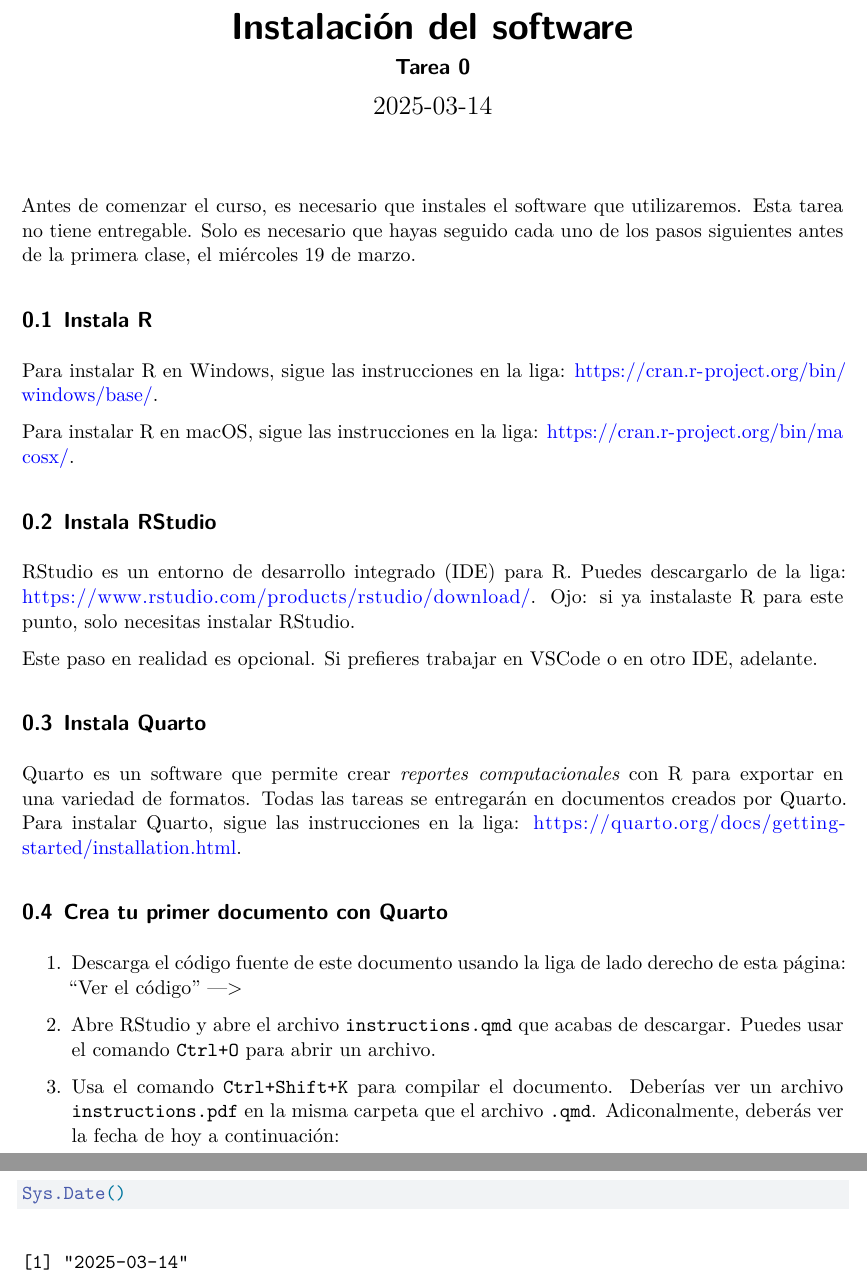
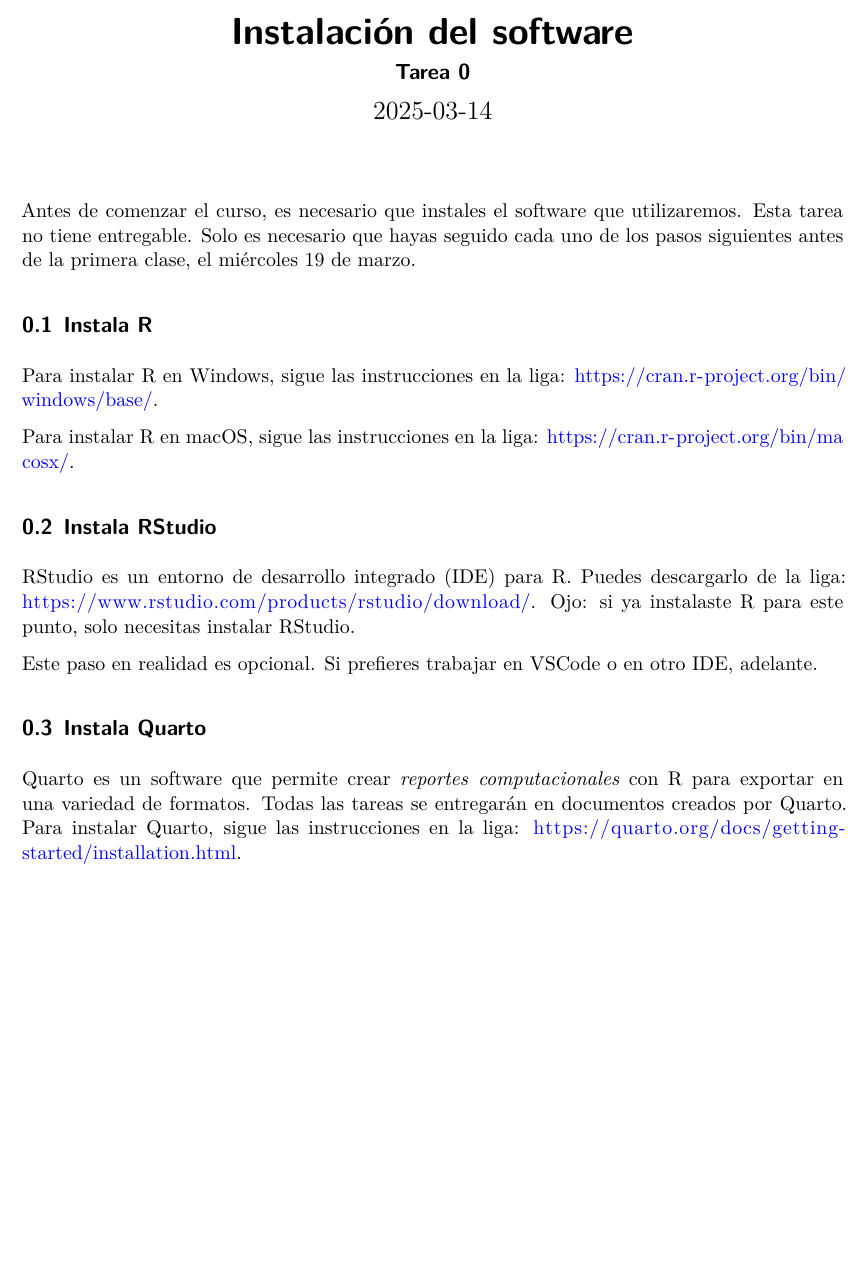
Before and after one commit to estebandegetau/Statistical-tools-in-R, a Quarto document (assignments/assignment0/instructions.qmd): two parts of pages 1 and 2 of 2 before the commit and part of the page after it, the two joined at a grey line, cut so that both start at the same text, the shorter picture padded with empty space. Rendered offline with R 4.5, knitr and Pandoc in place of Quarto, then LaTeX, with nearby package versions.

Commit message:
Modif A0

````diff
--- a/assignments/assignment0/instructions.qmd
+++ b/assignments/assignment0/instructions.qmd
@@ -26,15 +26,3 @@ Este paso en realidad es opcional. Si prefieres trabajar en VSCode o en otro IDE
 ## Instala Quarto
 
 Quarto es un software que permite crear *reportes computacionales* con R para exportar en una variedad de formatos. Todas las tareas se entregarán en documentos creados por Quarto. Para instalar Quarto, sigue las instrucciones en la liga: <https://quarto.org/docs/getting-started/installation.html>.
-
-## Crea tu primer documento con Quarto
-
-1. Descarga el código fuente de este documento usando la liga de lado derecho de esta página: "Ver el código" --->
-
-2. Abre RStudio y abre el archivo `instructions.qmd` que acabas de descargar. Puedes usar el comando `Ctrl+O` para abrir un archivo.
-
-3. Usa el comando `Ctrl+Shift+K` para compilar el documento. Deberías ver un archivo `instructions.pdf` en la misma carpeta que el archivo `.qmd`. Adiconalmente, deberás ver la fecha de hoy a continuación:
-
-```{r}
-Sys.Date()
-```
````
